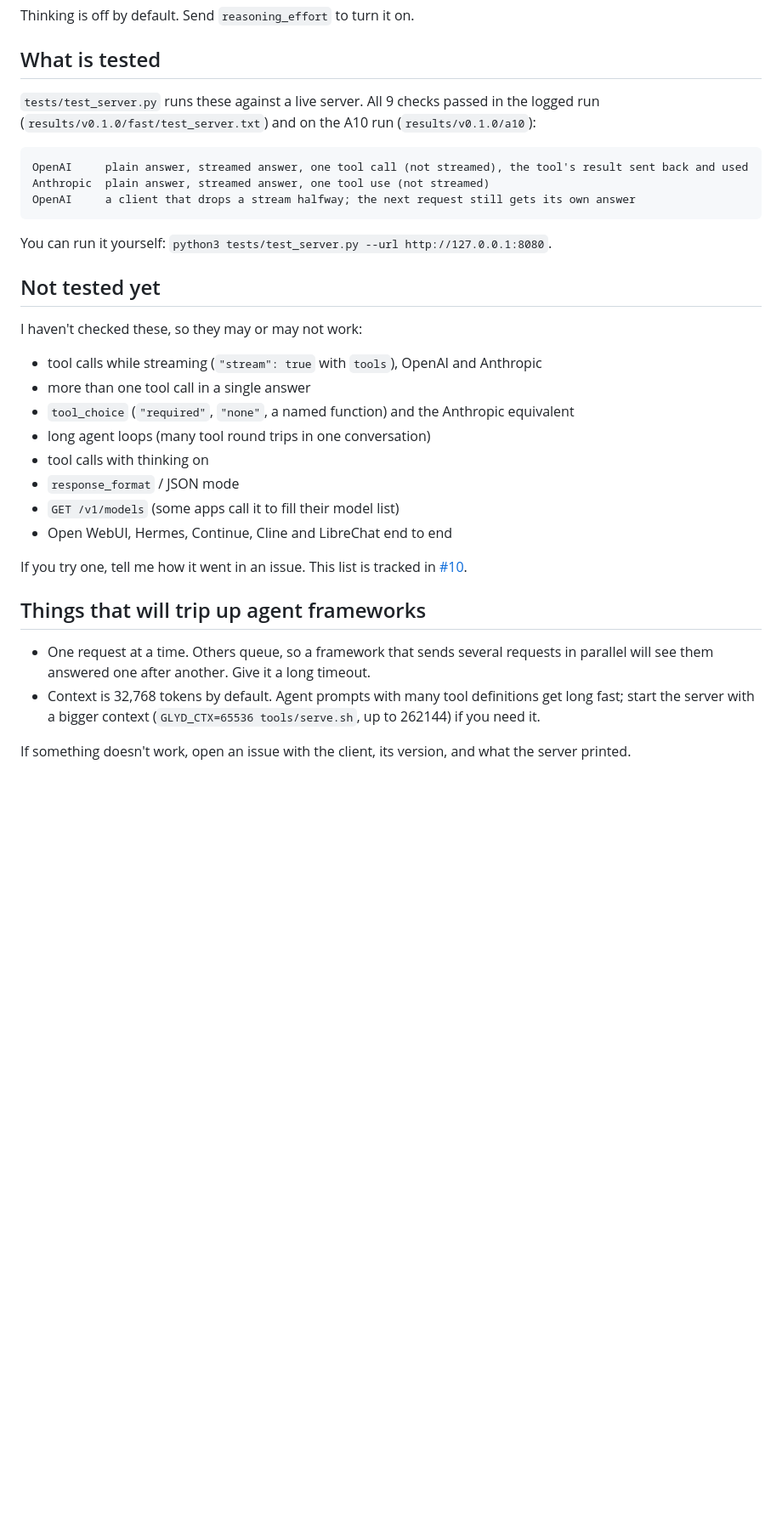
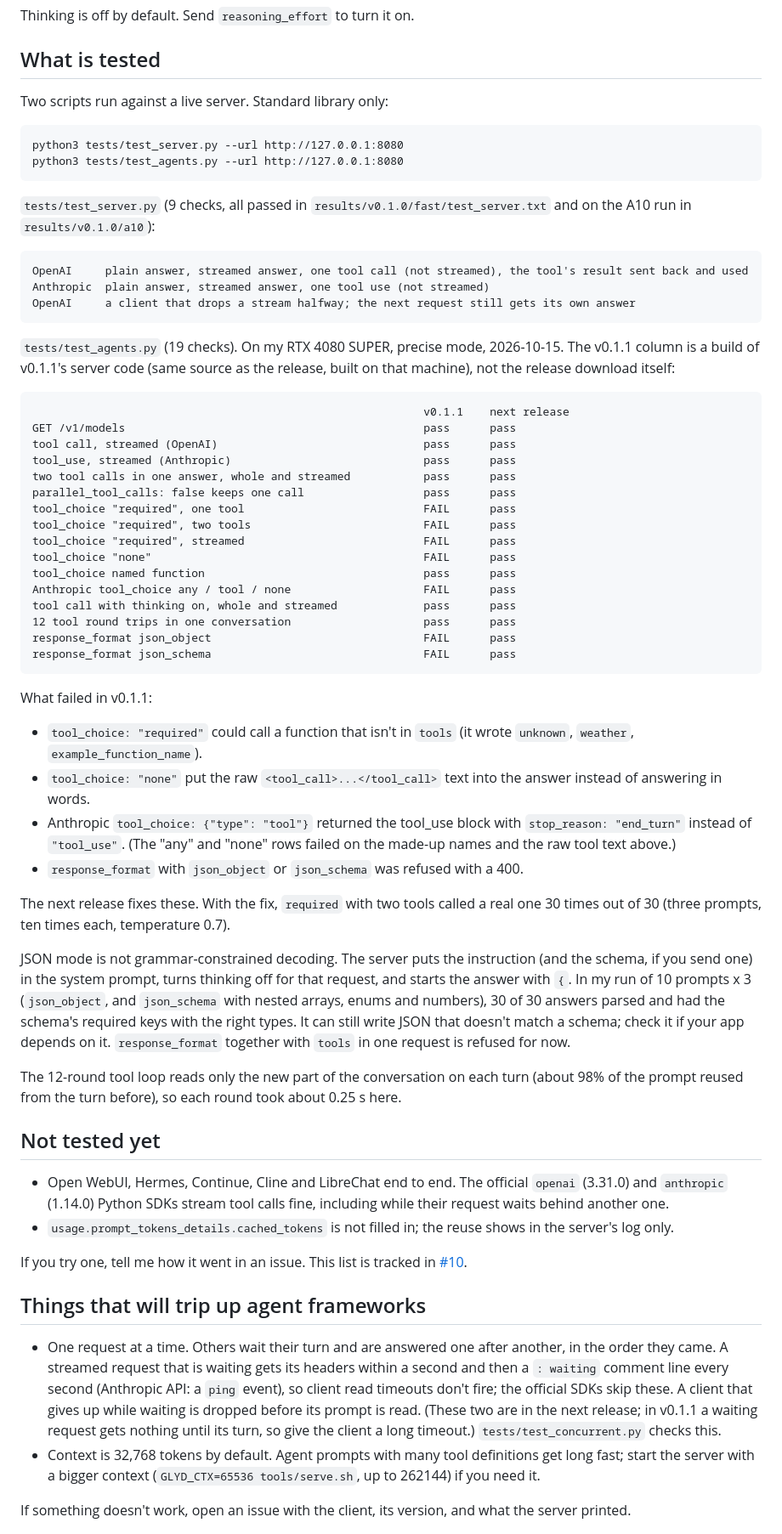
Before and after one commit to surya-koritala/condor, a Markdown page: docs/CLIENTS.md, the part around the change. Shown at 85% size. Drawn GitHub-style; blank space fills up the shorter version.

Commit message:
CLIENTS.md: what test_agents.py found in v0.1.1 and what the next release fixes; JSON mode; waiting requests (#10, #9)
Signed-off-by: Surya Koritala <suryakoritala1324@gmail.com>

````diff
--- a/docs/CLIENTS.md
+++ b/docs/CLIENTS.md
@@ -40,8 +40,14 @@ Thinking is off by default. Send `reasoning_effort` to turn it on.
 
 ## What is tested
 
-`tests/test_server.py` runs these against a live server. All 9 checks passed in the logged run
-(`results/v0.1.0/fast/test_server.txt`) and on the A10 run (`results/v0.1.0/a10`):
+Two scripts run against a live server. Standard library only:
+
+```
+python3 tests/test_server.py --url http://127.0.0.1:8080
+python3 tests/test_agents.py --url http://127.0.0.1:8080
+```
+
+`tests/test_server.py` (9 checks, all passed in `results/v0.1.0/fast/test_server.txt` and on the A10 run in `results/v0.1.0/a10`):
 
 ```
 OpenAI     plain answer, streamed answer, one tool call (not streamed), the tool's result sent back and used
@@ -49,28 +55,64 @@ Anthropic  plain answer, streamed answer, one tool use (not streamed)
 OpenAI     a client that drops a stream halfway; the next request still gets its own answer
 ```
 
-You can run it yourself: `python3 tests/test_server.py --url http://127.0.0.1:8080`.
+`tests/test_agents.py` (19 checks). On my RTX 4080 SUPER, precise mode, 2026-10-15. The v0.1.1 column is a build of v0.1.1's
+server code (same source as the release, built on that machine), not the release download itself:
+
+```
+                                                           v0.1.1    next release
+GET /v1/models                                             pass      pass
+tool call, streamed (OpenAI)                               pass      pass
+tool_use, streamed (Anthropic)                             pass      pass
+two tool calls in one answer, whole and streamed           pass      pass
+parallel_tool_calls: false keeps one call                  pass      pass
+tool_choice "required", one tool                           FAIL      pass
+tool_choice "required", two tools                          FAIL      pass
+tool_choice "required", streamed                           FAIL      pass
+tool_choice "none"                                         FAIL      pass
+tool_choice named function                                 pass      pass
+Anthropic tool_choice any / tool / none                    FAIL      pass
+tool call with thinking on, whole and streamed             pass      pass
+12 tool round trips in one conversation                    pass      pass
+response_format json_object                                FAIL      pass
+response_format json_schema                                FAIL      pass
+```
+
+What failed in v0.1.1:
+
+- `tool_choice: "required"` could call a function that isn't in `tools` (it wrote `unknown`, `weather`, `example_function_name`).
+- `tool_choice: "none"` put the raw `<tool_call>...</tool_call>` text into the answer instead of answering in words.
+- Anthropic `tool_choice: {"type": "tool"}` returned the tool_use block with `stop_reason: "end_turn"` instead of `"tool_use"`.
+  (The "any" and "none" rows failed on the made-up names and the raw tool text above.)
+- `response_format` with `json_object` or `json_schema` was refused with a 400.
+
+The next release fixes these. With the fix, `required` with two tools called a real one 30 times out of 30 (three prompts, ten
+times each, temperature 0.7).
+
+JSON mode is not grammar-constrained decoding. The server puts the instruction (and the schema, if you send one) in the system
+prompt, turns thinking off for that request, and starts the answer with `{`. In my run of 10 prompts x 3 (`json_object`, and
+`json_schema` with nested arrays, enums and numbers), 30 of 30 answers parsed and had the schema's required keys with the right
+types. It can still write JSON that doesn't match a schema; check it if your app depends on it. `response_format` together with
+`tools` in one request is refused for now.
+
+The 12-round tool loop reads only the new part of the conversation on each turn (about 98% of the prompt reused from the turn
+before), so each round took about 0.25 s here.
 
 ## Not tested yet
 
-I haven't checked these, so they may or may not work:
-
-- tool calls while streaming (`"stream": true` with `tools`), OpenAI and Anthropic
-- more than one tool call in a single answer
-- `tool_choice` (`"required"`, `"none"`, a named function) and the Anthropic equivalent
-- long agent loops (many tool round trips in one conversation)
-- tool calls with thinking on
-- `response_format` / JSON mode
-- `GET /v1/models` (some apps call it to fill their model list)
-- Open WebUI, Hermes, Continue, Cline and LibreChat end to end
+- Open WebUI, Hermes, Continue, Cline and LibreChat end to end. The official `openai` (3.31.0) and `anthropic` (1.14.0) Python
+  SDKs stream tool calls fine, including while their request waits behind another one.
+- `usage.prompt_tokens_details.cached_tokens` is not filled in; the reuse shows in the server's log only.
 
 If you try one, tell me how it went in an issue. This list is tracked in
 [#10](https://github.com/surya-koritala/glyd-qwen-3.8-flash/issues/10).
 
 ## Things that will trip up agent frameworks
 
-- One request at a time. Others queue, so a framework that sends several requests in parallel will see them answered one after another.
-  Give it a long timeout.
+- One request at a time. Others wait their turn and are answered one after another, in the order they came. A streamed request
+  that is waiting gets its headers within a second and then a `: waiting` comment line every second (Anthropic API: a `ping`
+  event), so client read timeouts don't fire; the official SDKs skip these. A client that gives up while waiting is dropped
+  before its prompt is read. (These two are in the next release; in v0.1.1 a waiting request gets nothing until its turn, so
+  give the client a long timeout.) `tests/test_concurrent.py` checks this.
 - Context is 32,768 tokens by default. Agent prompts with many tool definitions get long fast; start the server with a bigger context
   (`GLYD_CTX=65536 tools/serve.sh`, up to 262144) if you need it.
 
````
